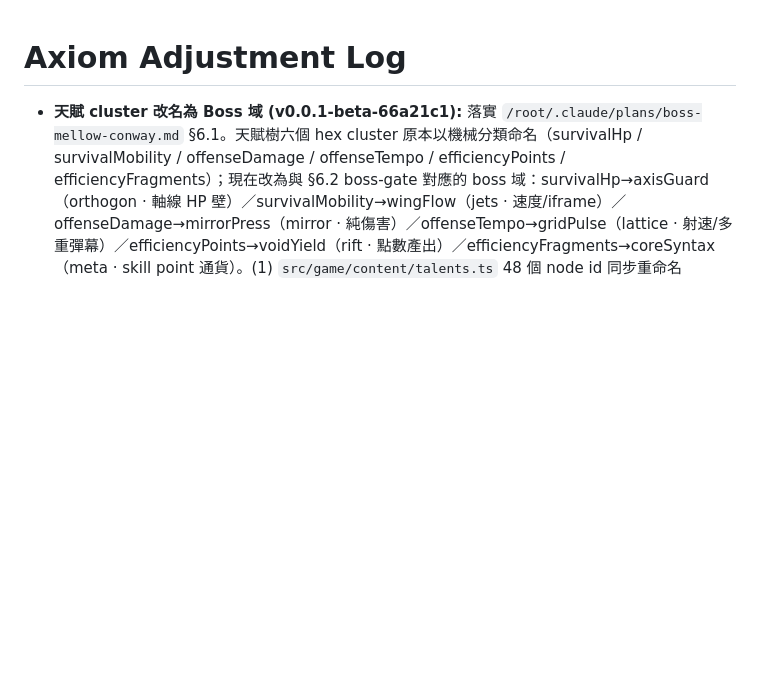
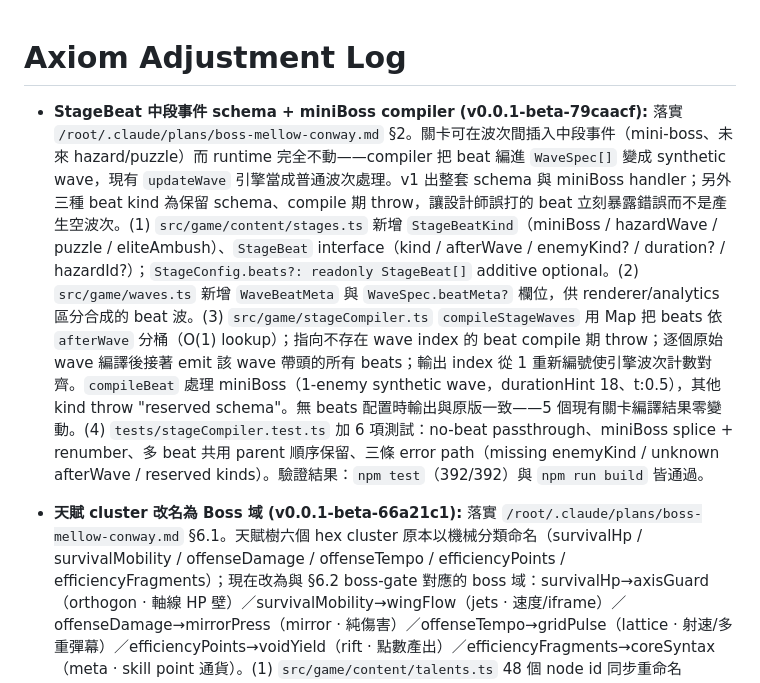
Before and after one commit to zeroLR/axiom, a Markdown page: docs/ADJUSTMENT_LOG.md, the part around the change. Rendered like a GitHub page; blank space fills up the shorter version.

Commit message:
docs: log StageBeat schema; bump SHA
https://claude.ai/code/session_012RXhXe4wZHWtBGZJdGV5w8

```diff
--- a/docs/ADJUSTMENT_LOG.md
+++ b/docs/ADJUSTMENT_LOG.md
@@ -1,4 +1,6 @@
 # Axiom Adjustment Log
+
+- **StageBeat 中段事件 schema + miniBoss compiler (v0.0.1-beta-79caacf):** 落實 `/root/.claude/plans/boss-mellow-conway.md` §2。關卡可在波次間插入中段事件（mini-boss、未來 hazard/puzzle）而 runtime 完全不動——compiler 把 beat 編進 `WaveSpec[]` 變成 synthetic wave，現有 `updateWave` 引擎當成普通波次處理。v1 出整套 schema 與 miniBoss handler；另外三種 beat kind 為保留 schema、compile 期 throw，讓設計師誤打的 beat 立刻暴露錯誤而不是產生空波次。(1) `src/game/content/stages.ts` 新增 `StageBeatKind`（miniBoss / hazardWave / puzzle / eliteAmbush）、`StageBeat` interface（kind / afterWave / enemyKind? / duration? / hazardId?）；`StageConfig.beats?: readonly StageBeat[]` additive optional。(2) `src/game/waves.ts` 新增 `WaveBeatMeta` 與 `WaveSpec.beatMeta?` 欄位，供 renderer/analytics 區分合成的 beat 波。(3) `src/game/stageCompiler.ts` `compileStageWaves` 用 Map 把 beats 依 `afterWave` 分桶（O(1) lookup）；指向不存在 wave index 的 beat compile 期 throw；逐個原始 wave 編譯後接著 emit 該 wave 帶頭的所有 beats；輸出 index 從 1 重新編號使引擎波次計數對齊。`compileBeat` 處理 miniBoss（1-enemy synthetic wave，durationHint 18、t:0.5），其他 kind throw "reserved schema"。無 beats 配置時輸出與原版一致——5 個現有關卡編譯結果零變動。(4) `tests/stageCompiler.test.ts` 加 6 項測試：no-beat passthrough、miniBoss splice + renumber、多 beat 共用 parent 順序保留、三條 error path（missing enemyKind / unknown afterWave / reserved kinds）。驗證結果：`npm test`（392/392）與 `npm run build` 皆通過。
 
 - **天賦 cluster 改名為 Boss 域 (v0.0.1-beta-66a21c1):** 落實 `/root/.claude/plans/boss-mellow-conway.md` §6.1。天賦樹六個 hex cluster 原本以機械分類命名（survivalHp / survivalMobility / offenseDamage / offenseTempo / efficiencyPoints / efficiencyFragments）；現在改為與 §6.2 boss-gate 對應的 boss 域：survivalHp→axisGuard（orthogon · 軸線 HP 壁）／survivalMobility→wingFlow（jets · 速度/iframe）／offenseDamage→mirrorPress（mirror · 純傷害）／offenseTempo→gridPulse（lattice · 射速/多重彈幕）／efficiencyPoints→voidYield（rift · 點數產出）／efficiencyFragments→coreSyntax（meta · skill point 通貨）。(1) `src/game/content/talents.ts` 48 個 node id 同步重命名（Conn/V0..V5/Core 後綴保留）、`TalentClusterId` union、`TALENT_CLUSTER_ORDER`、cluster banner 註解全面對齊；effectKind/passive/level cost 一字未改——純資料 rename。(2) `src/game/data/types.ts` `TalentId` union 與 `defaultTalentState()` 對應更新，`SCHEMA_VERSION` 6→7。(3) `src/game/storage.ts` 新增 `TALENT_ID_RENAME` map（模組載入時用 6 prefix × 8 suffix 一次組成）；`loadProfile` 解析 `raw.talents.levels` 時先過 alias 表再對 base 比對，未認識的 id 仍走 legacy refund path（不退化）；map export 方便測試直接 pin 形狀。(4) tests/talents.test.ts 新增 2 項：alias 表恰好 48 條且每條都映射到現存節點、representative 範例（survivalHpCore→axisGuardCore 等）。Talent scene UI 透過 `TalentClusterId` 自動繼承新名，無需改動。驗證結果：`npm test`（386/386）與 `npm run build` 皆通過。
 
```
Also changed, not shown: AGENTS.md (+1 -1 lines).
